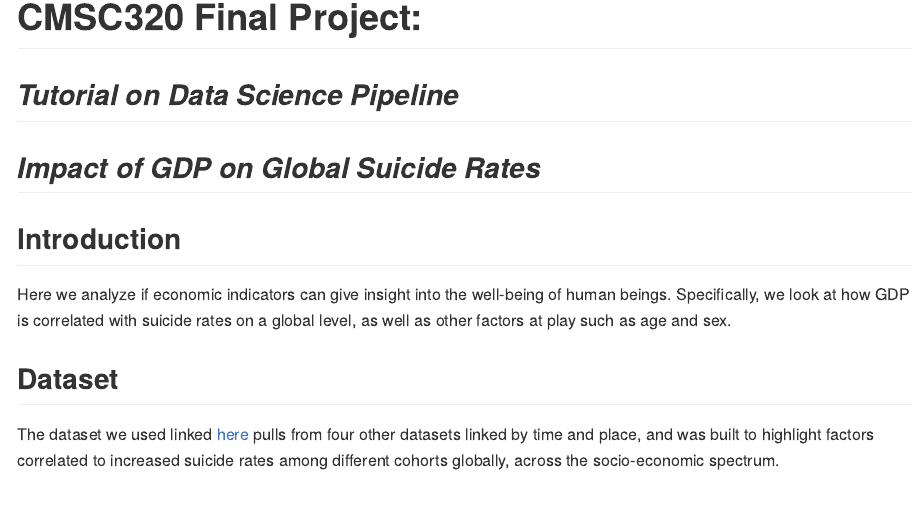
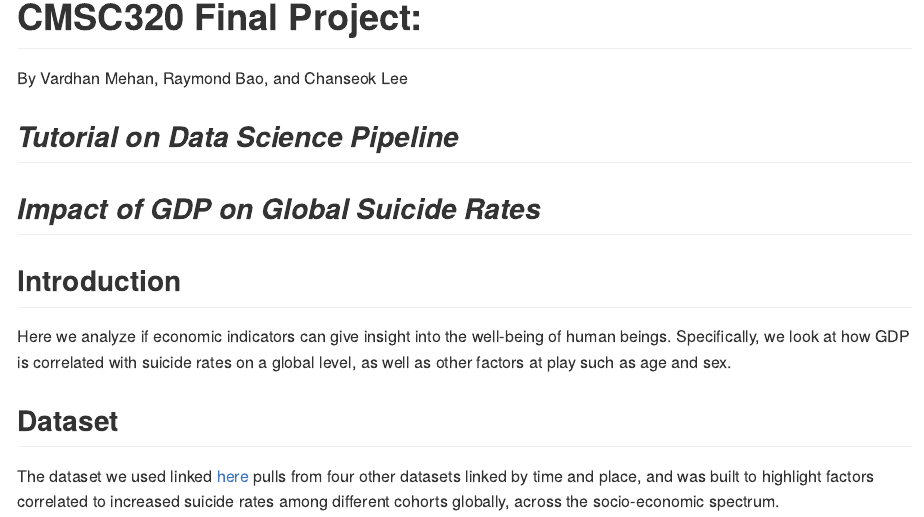
Before and after one commit to RaymondBao1642/320-Final-Project, an R Markdown document (tutorial.rmd): the page in a window 1100 px wide, from its top. The pictures show the output file tutorial.md that the author committed with the source, drawn offline in the style of GitHub; long lines of code are wrapped.

Commit message:
Added our names to rmd and rm file

```diff
--- a/tutorial.rmd
+++ b/tutorial.rmd
@@ -9,6 +9,9 @@ output:
 ---
 
 # CMSC320 Final Project:
+
+By Vardhan Mehan, Raymond Bao, and Chanseok Lee
+
 ## *Tutorial on Data Science Pipeline*
 ## *Impact of GDP on Global Suicide Rates*
 
```
Also changed, not shown: tutorial.md.
